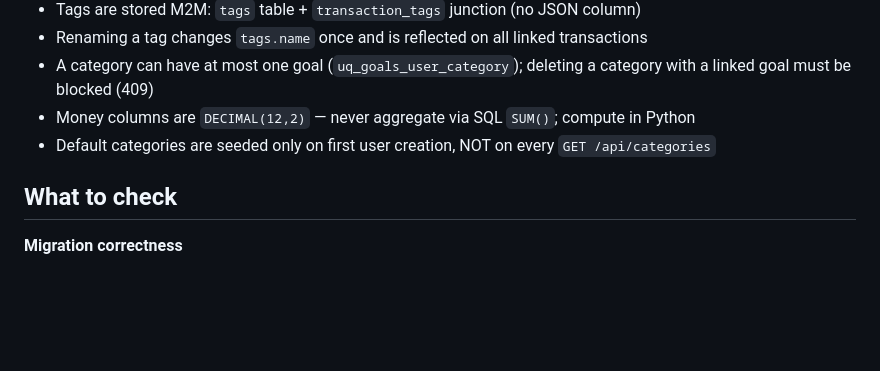
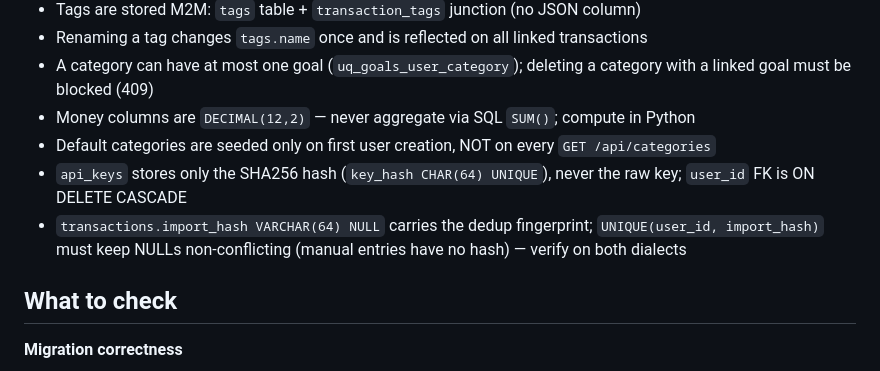
Before and after one commit to anym001/pocketlog, a Markdown page: .claude/agents/db-review.md, the part around the change. Rendered like a GitHub page; blank space fills up the shorter version.

```diff
--- a/.claude/agents/db-review.md
+++ b/.claude/agents/db-review.md
@@ -16,6 +16,8 @@ You are a database reviewer for PocketLog. SQLite is the default for all deploym
 - A category can have at most one goal (`uq_goals_user_category`); deleting a category with a linked goal must be blocked (409)
 - Money columns are `DECIMAL(12,2)` — never aggregate via SQL `SUM()`; compute in Python
 - Default categories are seeded only on first user creation, NOT on every `GET /api/categories`
+- `api_keys` stores only the SHA256 hash (`key_hash CHAR(64) UNIQUE`), never the raw key; `user_id` FK is ON DELETE CASCADE
+- `transactions.import_hash VARCHAR(64) NULL` carries the dedup fingerprint; `UNIQUE(user_id, import_hash)` must keep NULLs non-conflicting (manual entries have no hash) — verify on both dialects
 
 ## What to check
 
```
Also changed, not shown: .claude/agents/security-review.md (+6 -0 lines), .claude/agents/test-review.md (+2 -0 lines).
